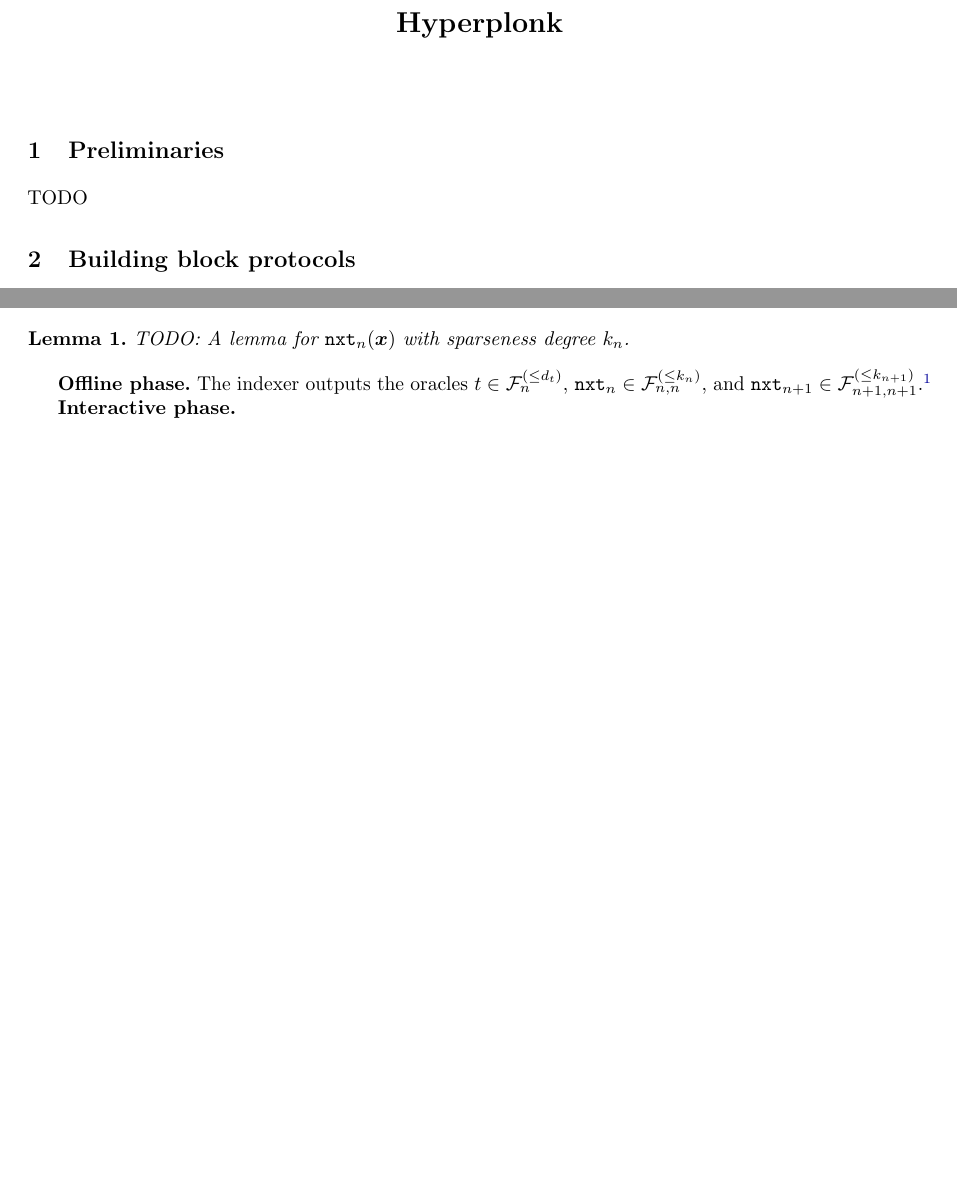
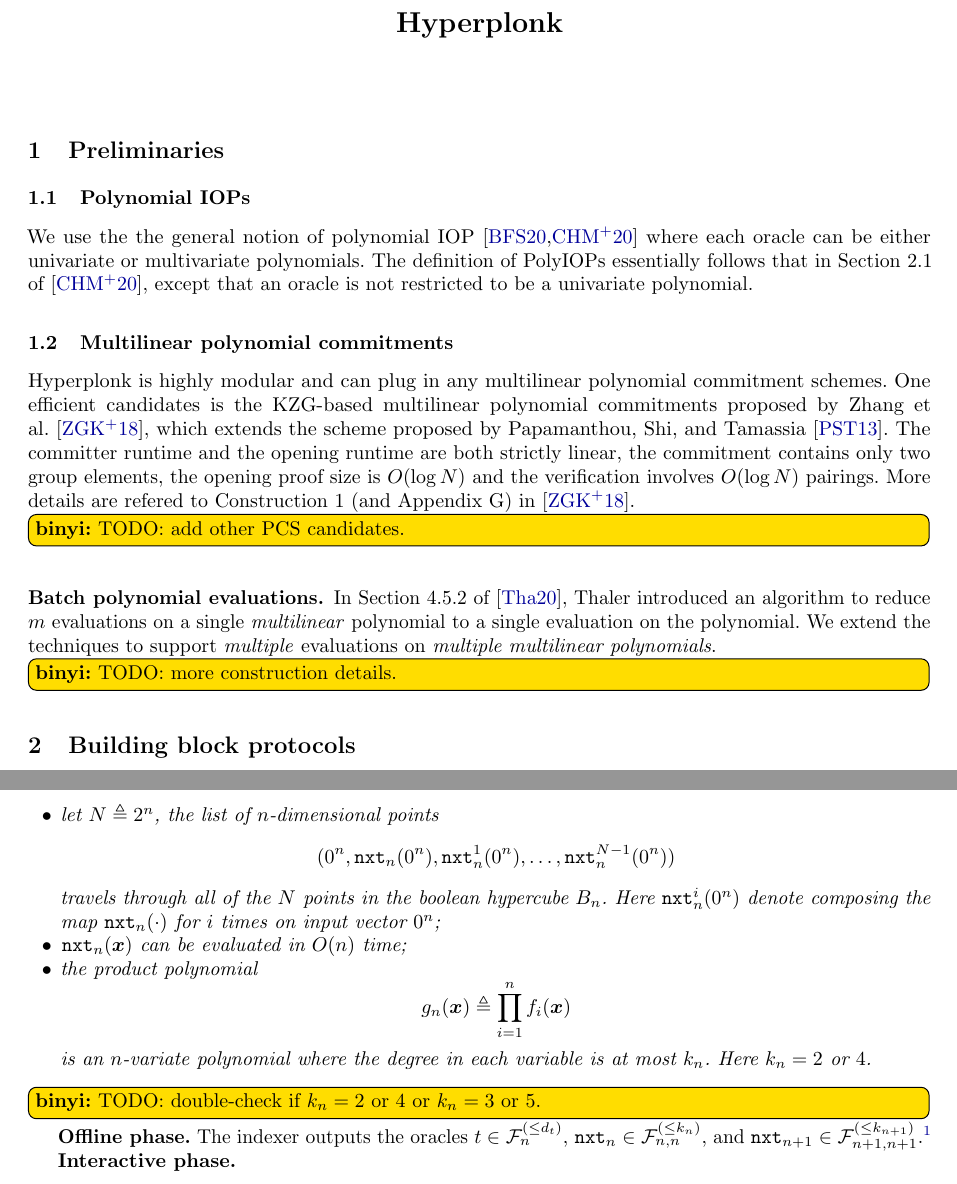
Before and after one commit to EspressoSystems/hyperplonk, a LaTeX thesis (doc/main.tex, which reads doc/bblocks.tex, doc/prelim.tex): two parts of pages 1 and 3 of 7 before the commit and two parts of pages 1 and 4 of 7 after it, joined at a grey line, cut so that both start at the same text, the shorter picture padded with empty space. Compiled offline with pdfLaTeX.

Commit message:
add prelim, add nxt lemma statement

```diff
--- a/doc/bblocks.tex
+++ b/doc/bblocks.tex
@@ -244,4 +244,3 @@ the verifier $\verifier$ takes as input the instance $\instR = \bot$ and
 the indexer oracles.
 
 \begin{lemma}
-    TODO: A lemma for $\nxt{n}(\xv)$ with sparseness degree $\sps{n}$.
@@ -248,4 +251,20 @@ the indexer oracles.
+    \begin{itemize}
+        \item let $N \deq 2^n$, the list of $n$-dimensional points
+            \[
+              (0^n, \nxt{n}(0^n), \nxt{n}^{1}(0^n), \dots, \nxt{n}^{N-1}(0^n))
+            \]
+            travels through all of the $N$ points in the boolean hypercube $\bcube{n}$.
+            Here $\nxt{n}^{i}(0^n)$ denote composing the map $\nxt{n}(\cdot)$ for $i$ times
+            on input vector $0^n$;
+        \item $\nxt{n}(\xv)$ can be evaluated in $O(n)$ time;
+        \item the product polynomial
+            \[
+                g_n(\xv) \deq \prod_{i=1}^{n} f_{i}(\xv)
+            \] is an $n$-variate polynomial where the degree in each variable is at most $\sps{n}$.
+            Here $\sps{n} = 2 \text{ or } 4$.
+    \end{itemize}
 \end{lemma}
+\binyi{TODO: double-check if $\sps{n} = 2 \text{ or } 4$ or $\sps{n} = 3 \text{ or } 5$.}
 
 \textbf{Offline phase.}
 The indexer outputs the oracles $t \in \bdp{n}{d_t}$, $\nxt{n} \in \bdp{n,n}{\sps{n}}$,
--- a/doc/main.tex
+++ b/doc/main.tex
@@ -218,7 +218,7 @@
 \input{macros}
 
 \section{Preliminaries}
-TODO
+\input{prelim}
 
 \section{Building block protocols}
 \input{bblocks}
--- /dev/null
+++ b/doc/prelim.tex
@@ -0,0 +1,21 @@
+\subsection{Polynomial IOPs}
+We use the the general notion of polynomial IOP~\cite{BFS20,CHMMVW20} where each oracle
+can be either univariate or multivariate polynomials.
+The definition of PolyIOPs essentially follows that in Section 2.1 of~\cite{CHMMVW20}, except
+that an oracle is not restricted to be a univariate polynomial.
+
+\subsection{Multilinear polynomial commitments}
+Hyperplonk is highly modular and can plug in any multilinear polynomial commitment schemes.
+One efficient candidates is the KZG-based multilinear polynomial commitments proposed by Zhang et al.~\cite{ZGK+18},
+which extends the scheme proposed by Papamanthou, Shi, and Tamassia~\cite{PST13}.
+The committer runtime and the opening runtime are both strictly linear, the commitment contains only
+two group elements, the opening proof size is $O(\log N)$ and the verification involves $O(\log N)$
+pairings.
+More details are refered to Construction 1 (and Appendix G) in~\cite{ZGK+18}.
+\binyi{TODO: add other PCS candidates.}
+
+\subsubsection*{Batch polynomial evaluations.}
+In Section 4.5.2 of~\cite{thaler20}, Thaler introduced an algorithm to reduce $m$ evaluations on a single
+\emph{multilinear} polynomial to a single evaluation on the polynomial.
+We extend the techniques to support \emph{multiple} evaluations on \emph{multiple multilinear polynomials}.
+\binyi{TODO: more construction details.}
```
Also changed, not shown: doc/hyperplonk.tex (+2 -2 lines), doc/refs.bib (+42 -0 lines), doc/bblocks.tex (4 more changed lines).
